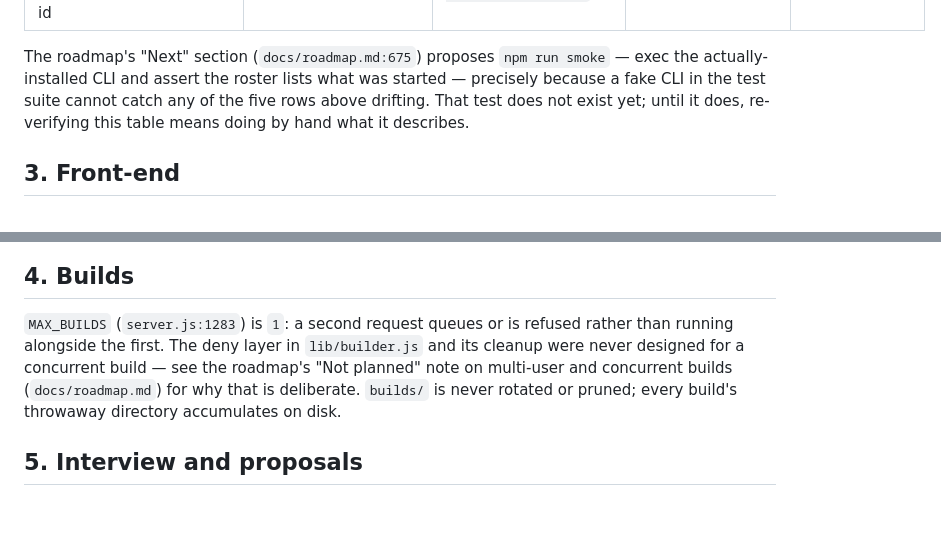
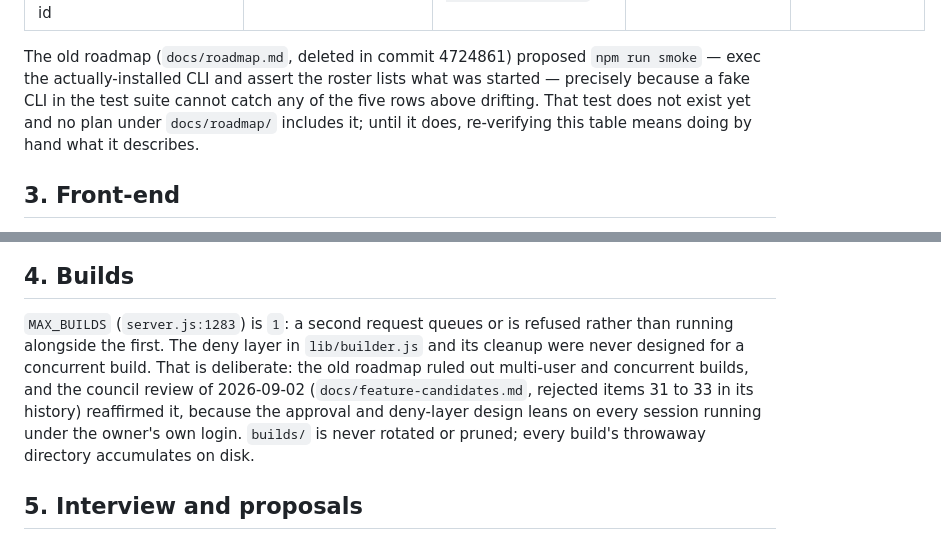
Before and after one commit to LeeKrane/dante-ai, a Markdown page: docs/known-limitations.md, 2 parts joined by grey strips. Rendered like a GitHub page; blank space fills up the shorter version.

```diff
--- a/docs/known-limitations.md
+++ b/docs/known-limitations.md
@@ -71,11 +71,12 @@ version it was checked against.
 | The `backgrounded · <id> · <name>` stdout line from `claude --bg` | `parseStartedId`, `lib/spawn-session.js:194` | 2.1.257 and 2.1.258 (`lib/spawn-session.js:79`) | Returns `null`; falls back to name match, then to the provisional uuid (Section 1) | Run a real `--bg` start and read the first stdout line by eye |
 | `claude stop <id>`: settles the daemon's lease so the worker is not resumed; exit 0 on success or on an already-gone session, exit 1 with a reason for an unknown id | `stopViaDaemon`, `lib/spawn-session.js:674` | Live 2026-09-01, against a SIGTERM that got resumed after ~10s instead of stopping (`lib/spawn-session.js:556-565`) | A good stop reports failure, or a SIGTERMed session reappears under a new pid | Stop a live session both ways and watch the roster for ~15s after |
 
-The roadmap's "Next" section (`docs/roadmap.md:675`) proposes `npm run
+The old roadmap (`docs/roadmap.md`, deleted in commit 4724861) proposed `npm run
 smoke` — exec the actually-installed CLI and assert the roster lists what
 was started — precisely because a fake CLI in the test suite cannot catch
-any of the five rows above drifting. That test does not exist yet; until it
-does, re-verifying this table means doing by hand what it describes.
+any of the five rows above drifting. That test does not exist yet and no plan
+under `docs/roadmap/` includes it; until it does, re-verifying this table
+means doing by hand what it describes.
 
 ## 3. Front-end
 
@@ -102,10 +103,13 @@ no visual cue; nothing on screen shows one is pending until it plays.
 
 `MAX_BUILDS` (`server.js:1283`) is `1`: a second request queues or is
 refused rather than running alongside the first. The deny layer in
-`lib/builder.js` and its cleanup were never designed for a concurrent build
-— see the roadmap's "Not planned" note on multi-user and concurrent builds
-(`docs/roadmap.md`) for why that is deliberate. `builds/` is never rotated
-or pruned; every build's throwaway directory accumulates on disk.
+`lib/builder.js` and its cleanup were never designed for a concurrent build.
+That is deliberate: the old roadmap ruled out multi-user and concurrent builds,
+and the council review of 2026-09-02 (`docs/feature-candidates.md`, rejected
+items 31 to 33 in its history) reaffirmed it, because the approval and
+deny-layer design leans on every session running under the owner's own login.
+`builds/` is never rotated or pruned; every build's throwaway directory
+accumulates on disk.
 
 ## 5. Interview and proposals
 
```
Also changed, not shown: README.md (+2 -1 lines).
